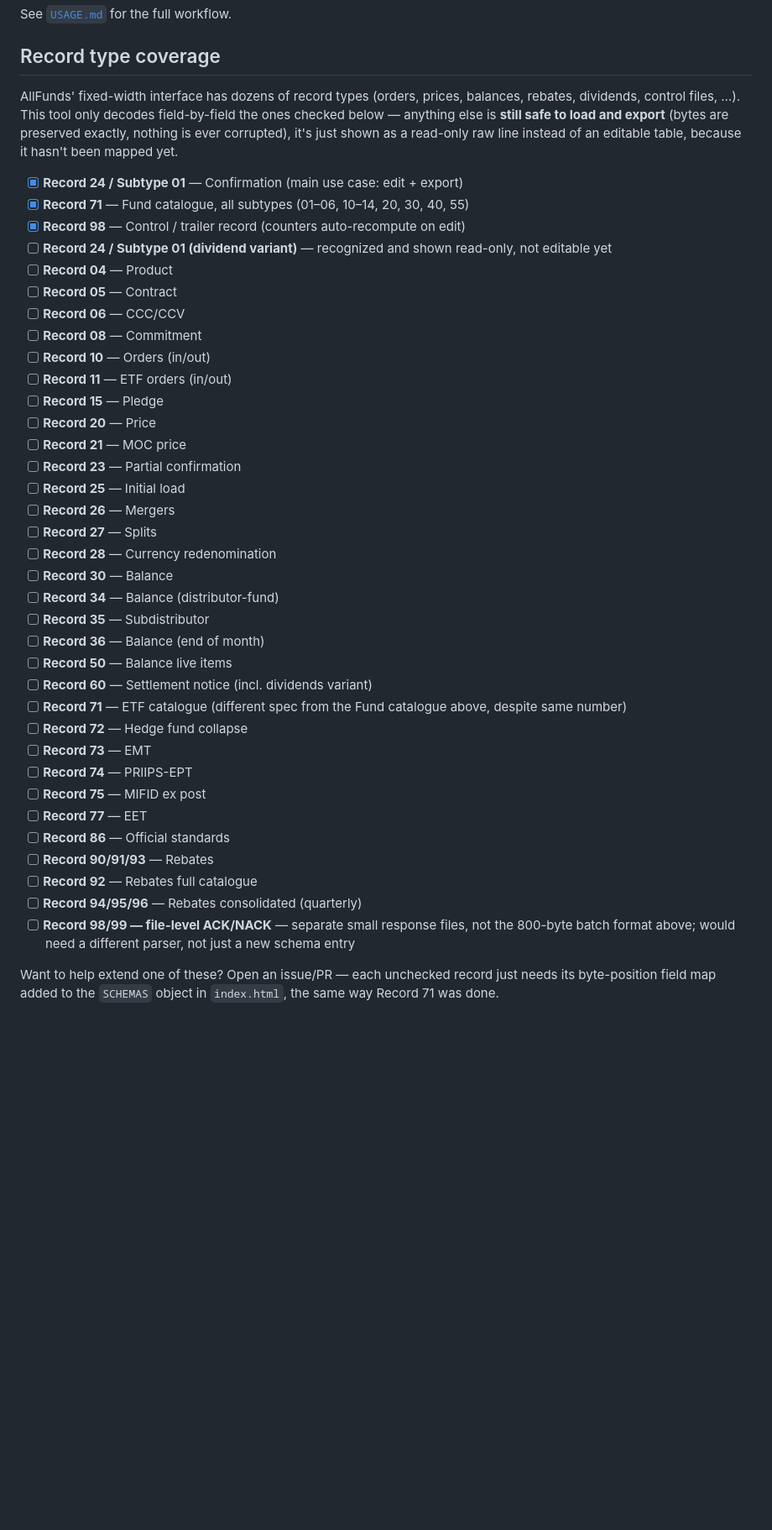
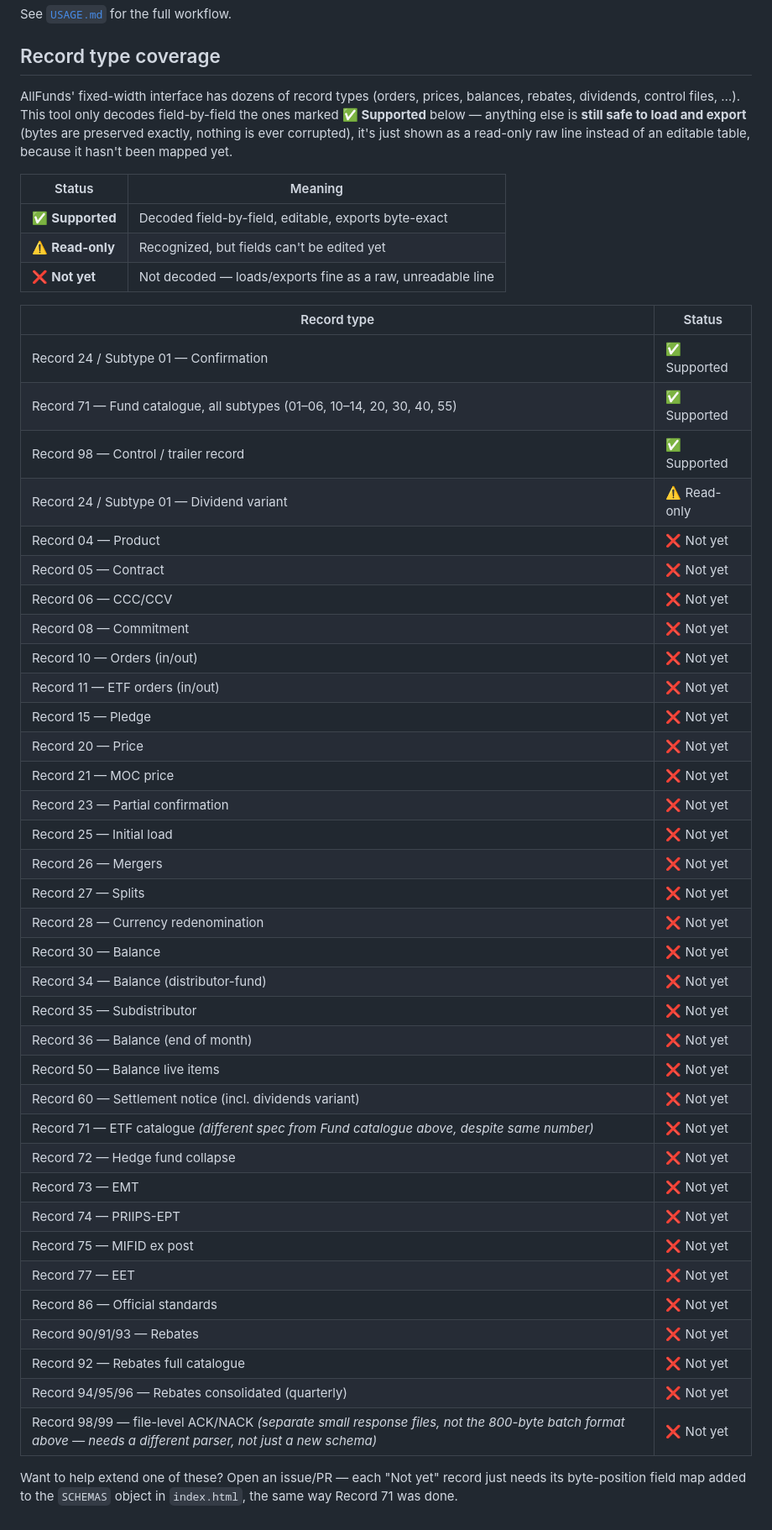
Before and after one commit to yaylbanh/AllFunds-Fixed-Width-QA-Tool, a Markdown page: README.md, the part around the change. Shown at 84% size. Rendered like a GitHub page; blank space fills up the shorter version.

Commit message:
Reformat record type coverage as a table instead of a checkbox list
Checkbox list read poorly at a glance (checked/unchecked look nearly
identical in a long list). A 2-column table with explicit
Supported/Read-only/Not yet labels is easier to scan.

Co-Authored-By: Claude Sonnet 5 <noreply@anthropic.com>

```diff
--- a/README.md
+++ b/README.md
@@ -45,46 +45,54 @@ See [`USAGE.md`](USAGE.md) for the full workflow.
 ## Record type coverage
 
 AllFunds' fixed-width interface has dozens of record types (orders, prices, balances, rebates,
-dividends, control files, …). This tool only decodes field-by-field the ones checked below — anything
-else is **still safe to load and export** (bytes are preserved exactly, nothing is ever corrupted), it's
-just shown as a read-only raw line instead of an editable table, because it hasn't been mapped yet.
+dividends, control files, …). This tool only decodes field-by-field the ones marked **✅ Supported**
+below — anything else is **still safe to load and export** (bytes are preserved exactly, nothing is
+ever corrupted), it's just shown as a read-only raw line instead of an editable table, because it
+hasn't been mapped yet.
 
-- [x] **Record 24 / Subtype 01** — Confirmation (main use case: edit + export)
-- [x] **Record 71** — Fund catalogue, all subtypes (01–06, 10–14, 20, 30, 40, 55)
-- [x] **Record 98** — Control / trailer record (counters auto-recompute on edit)
-- [ ] **Record 24 / Subtype 01 (dividend variant)** — recognized and shown read-only, not editable yet
-- [ ] **Record 04** — Product
-- [ ] **Record 05** — Contract
-- [ ] **Record 06** — CCC/CCV
-- [ ] **Record 08** — Commitment
-- [ ] **Record 10** — Orders (in/out)
-- [ ] **Record 11** — ETF orders (in/out)
-- [ ] **Record 15** — Pledge
-- [ ] **Record 20** — Price
-- [ ] **Record 21** — MOC price
-- [ ] **Record 23** — Partial confirmation
-- [ ] **Record 25** — Initial load
-- [ ] **Record 26** — Mergers
-- [ ] **Record 27** — Splits
-- [ ] **Record 28** — Currency redenomination
-- [ ] **Record 30** — Balance
-- [ ] **Record 34** — Balance (distributor-fund)
-- [ ] **Record 35** — Subdistributor
-- [ ] **Record 36** — Balance (end of month)
-- [ ] **Record 50** — Balance live items
-- [ ] **Record 60** — Settlement notice (incl. dividends variant)
-- [ ] **Record 71** — ETF catalogue (different spec from the Fund catalogue above, despite same number)
-- [ ] **Record 72** — Hedge fund collapse
-- [ ] **Record 73** — EMT
-- [ ] **Record 74** — PRIIPS-EPT
-- [ ] **Record 75** — MIFID ex post
-- [ ] **Record 77** — EET
-- [ ] **Record 86** — Official standards
-- [ ] **Record 90/91/93** — Rebates
-- [ ] **Record 92** — Rebates full catalogue
-- [ ] **Record 94/95/96** — Rebates consolidated (quarterly)
-- [ ] **Record 98/99 — file-level ACK/NACK** — separate small response files, not the 800-byte batch
-      format above; would need a different parser, not just a new schema entry
+| Status | Meaning |
+|---|---|
+| ✅ **Supported** | Decoded field-by-field, editable, exports byte-exact |
+| ⚠️ **Read-only** | Recognized, but fields can't be edited yet |
+| ❌ **Not yet** | Not decoded — loads/exports fine as a raw, unreadable line |
 
-Want to help extend one of these? Open an issue/PR — each unchecked record just needs its byte-position
+| Record type | Status |
+|---|---|
+| Record 24 / Subtype 01 — Confirmation | ✅ Supported |
+| Record 71 — Fund catalogue, all subtypes (01–06, 10–14, 20, 30, 40, 55) | ✅ Supported |
+| Record 98 — Control / trailer record | ✅ Supported |
+| Record 24 / Subtype 01 — Dividend variant | ⚠️ Read-only |
+| Record 04 — Product | ❌ Not yet |
+| Record 05 — Contract | ❌ Not yet |
+| Record 06 — CCC/CCV | ❌ Not yet |
+| Record 08 — Commitment | ❌ Not yet |
+| Record 10 — Orders (in/out) | ❌ Not yet |
+| Record 11 — ETF orders (in/out) | ❌ Not yet |
+| Record 15 — Pledge | ❌ Not yet |
+| Record 20 — Price | ❌ Not yet |
+| Record 21 — MOC price | ❌ Not yet |
+| Record 23 — Partial confirmation | ❌ Not yet |
+| Record 25 — Initial load | ❌ Not yet |
+| Record 26 — Mergers | ❌ Not yet |
+| Record 27 — Splits | ❌ Not yet |
+| Record 28 — Currency redenomination | ❌ Not yet |
+| Record 30 — Balance | ❌ Not yet |
+| Record 34 — Balance (distributor-fund) | ❌ Not yet |
+| Record 35 — Subdistributor | ❌ Not yet |
+| Record 36 — Balance (end of month) | ❌ Not yet |
+| Record 50 — Balance live items | ❌ Not yet |
+| Record 60 — Settlement notice (incl. dividends variant) | ❌ Not yet |
+| Record 71 — ETF catalogue *(different spec from Fund catalogue above, despite same number)* | ❌ Not yet |
+| Record 72 — Hedge fund collapse | ❌ Not yet |
+| Record 73 — EMT | ❌ Not yet |
+| Record 74 — PRIIPS-EPT | ❌ Not yet |
+| Record 75 — MIFID ex post | ❌ Not yet |
+| Record 77 — EET | ❌ Not yet |
+| Record 86 — Official standards | ❌ Not yet |
+| Record 90/91/93 — Rebates | ❌ Not yet |
+| Record 92 — Rebates full catalogue | ❌ Not yet |
+| Record 94/95/96 — Rebates consolidated (quarterly) | ❌ Not yet |
+| Record 98/99 — file-level ACK/NACK *(separate small response files, not the 800-byte batch format above — needs a different parser, not just a new schema)* | ❌ Not yet |
+
+Want to help extend one of these? Open an issue/PR — each "Not yet" record just needs its byte-position
 field map added to the `SCHEMAS` object in `index.html`, the same way Record 71 was done.
```
